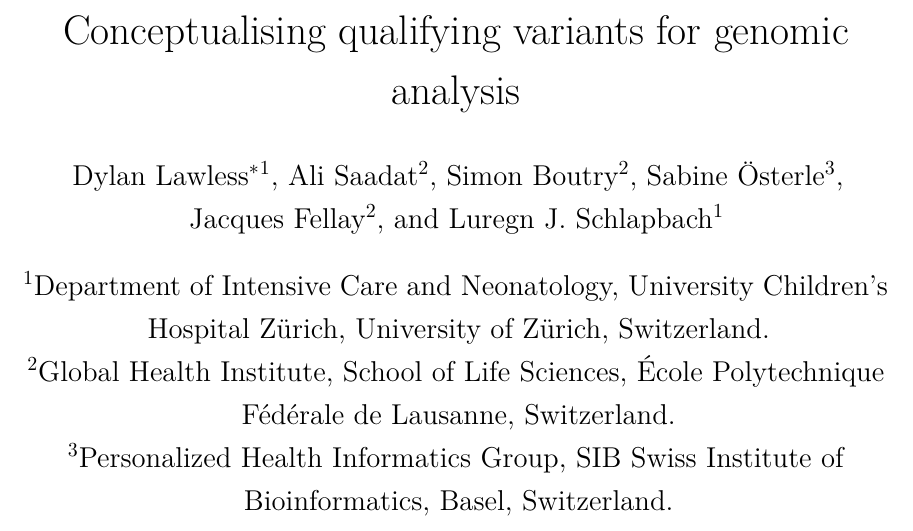
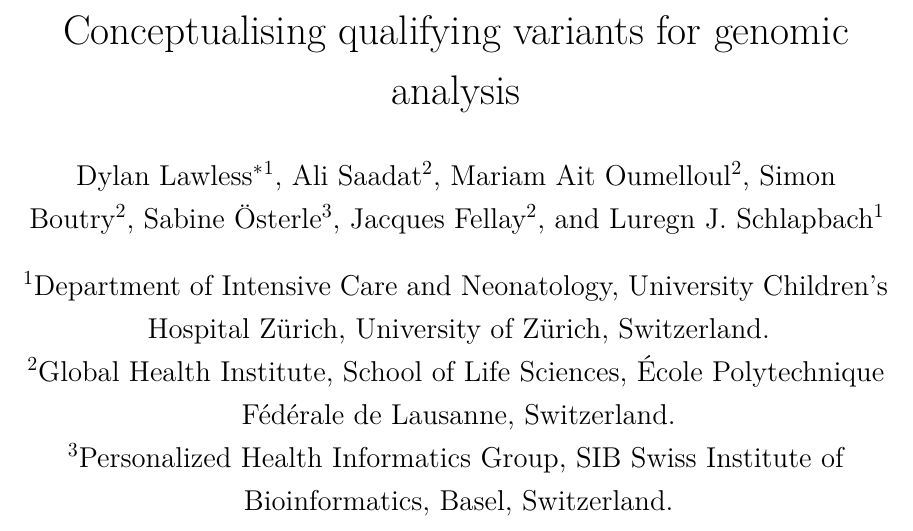
Before and after one commit to DylanLawless/qv2025lawless, a LaTeX paper (qv2025lawless.tex): part of page 1 of 39, cut so that both start at the same text. Compiled offline with XeLaTeX.

Commit message:
Updates from Overleaf

```diff
--- a/qv2025lawless.tex
+++ b/qv2025lawless.tex
@@ -24,6 +24,7 @@
 
 \author[1]{Dylan Lawless\thanks{Addresses for correspondence: \href{mailto:Dylan.Lawless@uzh.ch}{Dylan.Lawless@uzh.ch}}}
 \author[2]{Ali Saadat}
+\author[2]{Mariam Ait Oumelloul}
 \author[2]{Simon Boutry}
 \author[3]{Sabine Österle}
 \author[2]{\rm Jacques Fellay}
```
